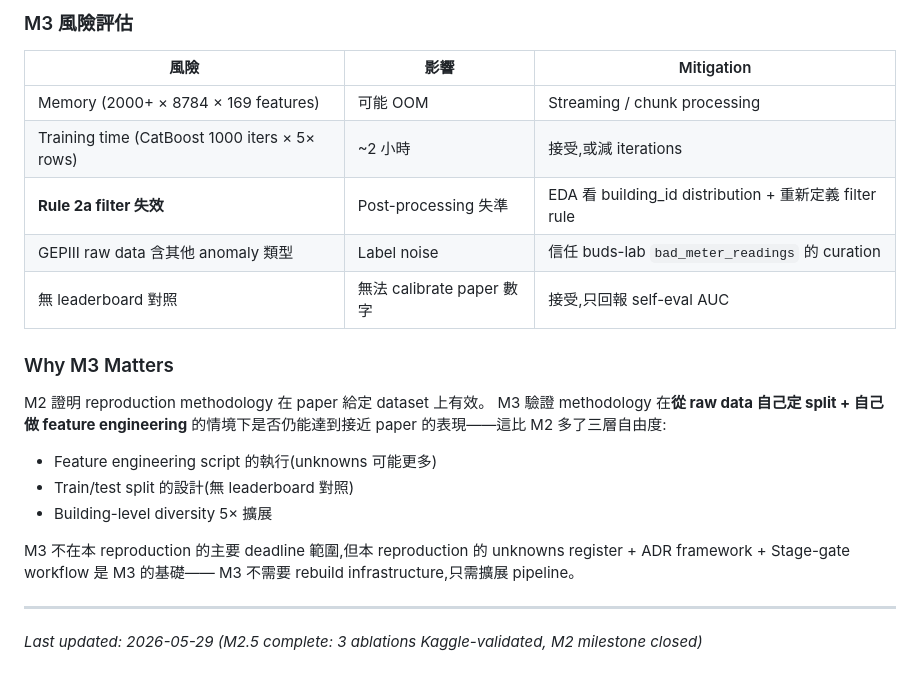
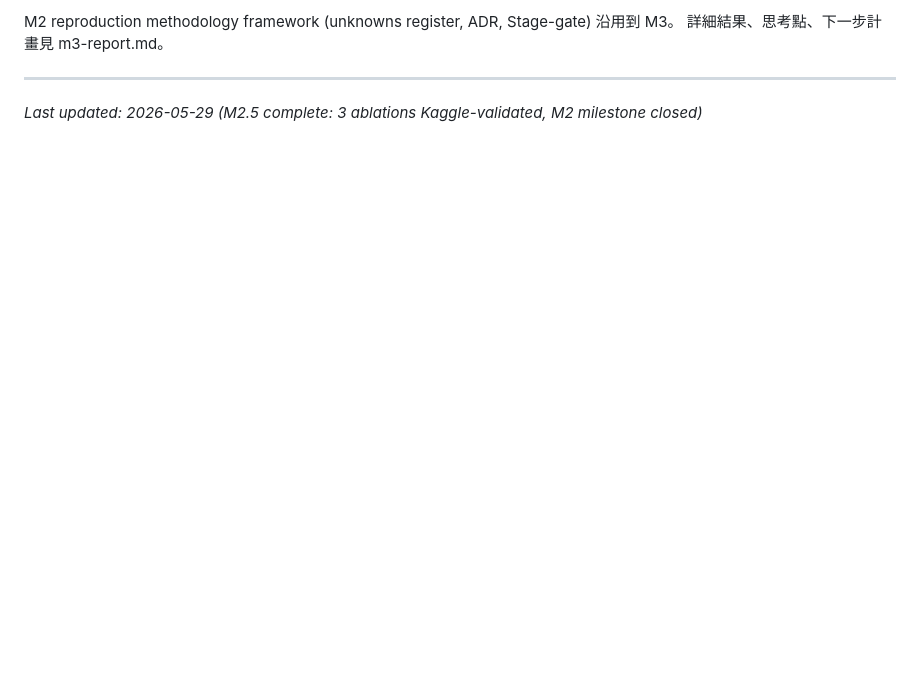
Before and after one commit to kuokuant-oss/lead-reproduction, a Markdown page: docs/reproduction-report.md, the part around one of its changes. Drawn GitHub-style; blank space fills up the shorter version.

```diff
--- a/docs/reproduction-report.md
+++ b/docs/reproduction-report.md
@@ -648,25 +587,5 @@ M3 是教授信件提到的「進階部分」,**不是 M2 的 scale up,是完全
-### M3 風險評估
-
-| 風險 | 影響 | Mitigation |
-|---|---|---|
-| Memory (2000+ × 8784 × 169 features) | 可能 OOM | Streaming / chunk processing |
-| Training time (CatBoost 1000 iters × 5× rows) | ~2 小時 | 接受,或減 iterations |
-| **Rule 2a filter 失效** | Post-processing 失準 | EDA 看 building_id distribution + 重新定義 filter rule |
-| GEPIII raw data 含其他 anomaly 類型 | Label noise | 信任 buds-lab `bad_meter_readings` 的 curation |
-| 無 leaderboard 對照 | 無法 calibrate paper 數字 | 接受,只回報 self-eval AUC |
-
-### Why M3 Matters
-
-M2 證明 reproduction methodology 在 paper 給定 dataset 上有效。
-M3 驗證 methodology 在**從 raw data 自己定 split + 自己做 feature engineering**
-的情境下是否仍能達到接近 paper 的表現——這比 M2 多了三層自由度:
-- Feature engineering script 的執行(unknowns 可能更多)
-- Train/test split 的設計(無 leaderboard 對照)
-- Building-level diversity 5× 擴展
-
-M3 不在本 reproduction 的主要 deadline 範圍,但本 reproduction 的
-unknowns register + ADR framework + Stage-gate workflow 是 M3 的基礎——
-M3 不需要 rebuild infrastructure,只需擴展 pipeline。
+M2 reproduction methodology framework (unknowns register, ADR, Stage-gate) 沿用到 M3。
+詳細結果、思考點、下一步計畫見 m3-report.md。
 
 ---
 
```
Also changed, not shown: other parts of docs/reproduction-report.md (+18 -79 lines), docs/handoffs/2026-05-29-m3.2-closed.md (added, +95 -0 lines), docs/m3-report.md (added, +240 -0 lines).
